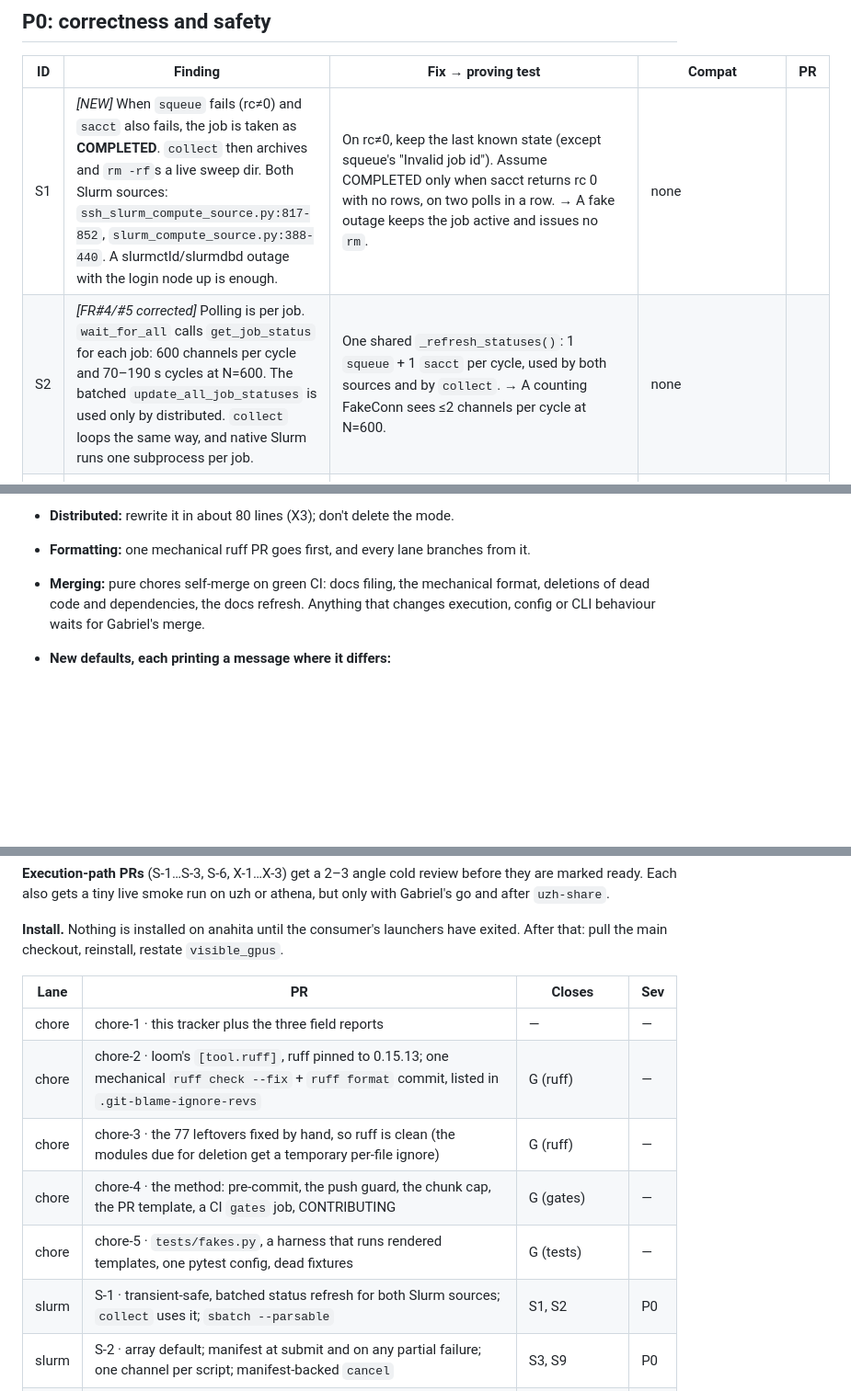
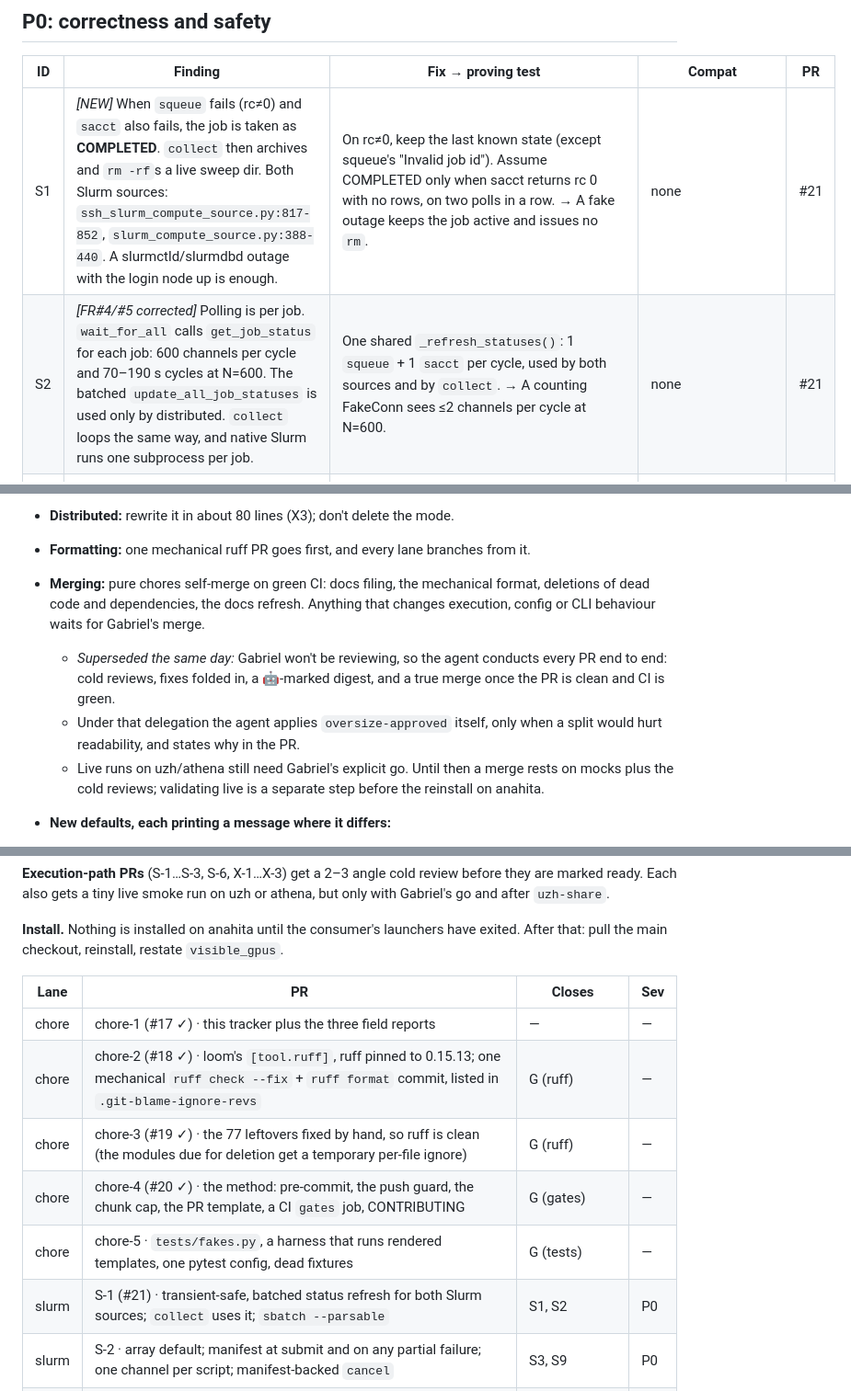
Before and after one commit to GabrielBena/HPC-Sweep-Manager, a Markdown page: docs/dev/maintenance-2026-10.md, 3 parts joined by grey strips. Shown at 92% size. Drawn GitHub-style; blank space fills up the shorter version.

Commit message:
docs(tracker): record the PR delegation; link #17–#21
Co-Authored-By: Claude Opus 5.5 <noreply@anthropic.com>

```diff
--- a/docs/dev/maintenance-2026-10.md
+++ b/docs/dev/maintenance-2026-10.md
@@ -24,8 +24,8 @@ is deleted; the CHANGELOG keeps the record.
 
 | ID | Finding | Fix → proving test | Compat | PR |
 |---|---|---|---|---|
-| S1 | *[NEW]* When `squeue` fails (rc≠0) and `sacct` also fails, the job is taken as **COMPLETED**. `collect` then archives and `rm -rf`s a live sweep dir. Both Slurm sources: `ssh_slurm_compute_source.py:817-852`, `slurm_compute_source.py:388-440`. A slurmctld/slurmdbd outage with the login node up is enough. | On rc≠0, keep the last known state (except squeue's "Invalid job id"). Assume COMPLETED only when sacct returns rc 0 with no rows, on two polls in a row. → A fake outage keeps the job active and issues no `rm`. | none | |
-| S2 | *[FR#4/#5 corrected]* Polling is per job. `wait_for_all` calls `get_job_status` for each job: 600 channels per cycle and 70–190 s cycles at N=600. The batched `update_all_job_statuses` is used only by distributed. `collect` loops the same way, and native Slurm runs one subprocess per job. | One shared `_refresh_statuses()`: 1 `squeue` + 1 `sacct` per cycle, used by both sources and by `collect`. → A counting FakeConn sees ≤2 channels per cycle at N=600. | none | |
+| S1 | *[NEW]* When `squeue` fails (rc≠0) and `sacct` also fails, the job is taken as **COMPLETED**. `collect` then archives and `rm -rf`s a live sweep dir. Both Slurm sources: `ssh_slurm_compute_source.py:817-852`, `slurm_compute_source.py:388-440`. A slurmctld/slurmdbd outage with the login node up is enough. | On rc≠0, keep the last known state (except squeue's "Invalid job id"). Assume COMPLETED only when sacct returns rc 0 with no rows, on two polls in a row. → A fake outage keeps the job active and issues no `rm`. | none | #21 |
+| S2 | *[FR#4/#5 corrected]* Polling is per job. `wait_for_all` calls `get_job_status` for each job: 600 channels per cycle and 70–190 s cycles at N=600. The batched `update_all_job_statuses` is used only by distributed. `collect` loops the same way, and native Slurm runs one subprocess per job. | One shared `_refresh_statuses()`: 1 `squeue` + 1 `sacct` per cycle, used by both sources and by `collect`. → A counting FakeConn sees ≤2 channels per cycle at N=600. | none | #21 |
 | S3 | *[FR#4]* `--remote <slurm>` defaults to individual submission: 2 channels and 1 slurmctld RPC per task. The manifest is written only after the whole loop, so a mid-loop failure (or Ctrl-C, since only `except Exception` is caught) leaves live jobs untracked. | Array becomes the default for slurm remotes. `--mode individual` warns above 50 tasks. Any partial submission writes the manifest (`BaseException`). One channel per script: `cat > p && sbatch --parsable p`, with the job id checked against `^\d+$`. → Tests for the default, the partial-failure manifest, and rejecting unparsable sbatch output. | the default changes; it prints a message; Comp-PVR already passes `--mode array` | |
 | S4 | *[FR#2, worse]* Every launch re-pushes the shared remote `code/` with `--delete`. Queued tasks of earlier sweeps, and chunk k+1 of a chain, run the newest code. Files that tasks write into their cwd are deleted. | A per-sweep snapshot, `<root>/<project>/snapshots/<sweep_id>/`, made with `rsync --link-dest=<newest>`. The manifest records it and a clean removes it. → Tests for the push command, the `cd` target, garbage collection, and `advance` reading the manifest path. | old manifests keep `code/` | |
 | X1 | *[FR#1, #21, + modularity's note]* The ssh backend holds 1 channel per running task, plus 1 per `cat >`, so 10 concurrent tasks hit sshd `MaxSessions`. Then:<br>- a submit failure aborts the sweep and orphans the started tasks (`run_sweep_async` has no `finally`);<br>- a dropped connection marks every running task FAILED (`exit_status=None`), and there is no keepalive;<br>- a graceful stop's `cleanup()` kills every running task;<br>- task stdout is buffered in the launcher's memory and never saved;<br>- there is no manifest, so nothing can re-attach. | **Detached launch:** `setsid nohup` with pid and rc files and a TERM trap in the wrapper.<br>**Supervision:** one poll command per cycle for all tasks, a `step()` loop (poll → free slots → launch pending → save the manifest), and a launch that fails 3 times becomes FAILED.<br>**Connection:** a reconnect changes no status.<br>**Cancel and cleanup:** cancel by process group; `cleanup()` only closes the connection.<br>**Re-attach:** `hsm sweep collect <id>` re-attaches ssh sweeps.<br>→ A FakeConn that refuses the 11th channel gives 10 COMPLETED plus 1 reported launch failure. Also: `parse_poll` tests, the traps run under bash, a reconnect keeps statuses, and collect never `rm`s while tasks are active. | Ctrl-C leaves tasks running, as Slurm does, and prints the attach hint | |
@@ -144,6 +144,12 @@ All told, about −5k of `src`'s 17k lines, while adding the P0 machinery.
 - **Formatting:** one mechanical ruff PR goes first, and every lane branches from it.
 - **Merging:** pure chores self-merge on green CI: docs filing, the mechanical format, deletions of dead code and
   dependencies, the docs refresh. Anything that changes execution, config or CLI behaviour waits for Gabriel's merge.
+  - *Superseded the same day:* Gabriel won't be reviewing, so the agent conducts every PR end to end: cold
+    reviews, fixes folded in, a 🤖-marked digest, and a true merge once the PR is clean and CI is green.
+  - Under that delegation the agent applies `oversize-approved` itself, only when a split would hurt
+    readability, and states why in the PR.
+  - Live runs on uzh/athena still need Gabriel's explicit go. Until then a merge rests on mocks plus the cold
+    reviews; validating live is a separate step before the reinstall on anahita.
 - **New defaults, each printing a message where it differs:**
   - array submission for slurm remotes (S3);
   - GPU indices in nvidia-smi order, using only free GPUs when no allowlist is given (X4). On anahita,
@@ -164,12 +170,12 @@ checkout, reinstall, restate `visible_gpus`.
 
 | Lane | PR | Closes | Sev |
 |---|---|---|---|
-| chore | chore-1 · this tracker plus the three field reports | — | — |
-| chore | chore-2 · loom's `[tool.ruff]`, ruff pinned to 0.15.13; one mechanical `ruff check --fix` + `ruff format` commit, listed in `.git-blame-ignore-revs` | G (ruff) | — |
-| chore | chore-3 · the 77 leftovers fixed by hand, so ruff is clean (the modules due for deletion get a temporary per-file ignore) | G (ruff) | — |
-| chore | chore-4 · the method: pre-commit, the push guard, the chunk cap, the PR template, a CI `gates` job, CONTRIBUTING | G (gates) | — |
+| chore | chore-1 (#17 ✓) · this tracker plus the three field reports | — | — |
+| chore | chore-2 (#18 ✓) · loom's `[tool.ruff]`, ruff pinned to 0.15.13; one mechanical `ruff check --fix` + `ruff format` commit, listed in `.git-blame-ignore-revs` | G (ruff) | — |
+| chore | chore-3 (#19 ✓) · the 77 leftovers fixed by hand, so ruff is clean (the modules due for deletion get a temporary per-file ignore) | G (ruff) | — |
+| chore | chore-4 (#20 ✓) · the method: pre-commit, the push guard, the chunk cap, the PR template, a CI `gates` job, CONTRIBUTING | G (gates) | — |
 | chore | chore-5 · `tests/fakes.py`, a harness that runs rendered templates, one pytest config, dead fixtures | G (tests) | — |
-| slurm | S-1 · transient-safe, batched status refresh for both Slurm sources; `collect` uses it; `sbatch --parsable` | S1, S2 | P0 |
+| slurm | S-1 (#21) · transient-safe, batched status refresh for both Slurm sources; `collect` uses it; `sbatch --parsable` | S1, S2 | P0 |
 | slurm | S-2 · array default; manifest at submit and on any partial failure; one channel per script; manifest-backed `cancel` | S3, S9 | P0 |
 | slurm | S-3 · per-sweep code snapshot (`--link-dest`), shared by both SSH sources | S4 | P0 |
 | slurm | S-4 · `array_throttle`, `extra_directives` key normalisation, reservation overlap, `--exclude`/`--nice` docs | S5–S7 | P1 |
```
